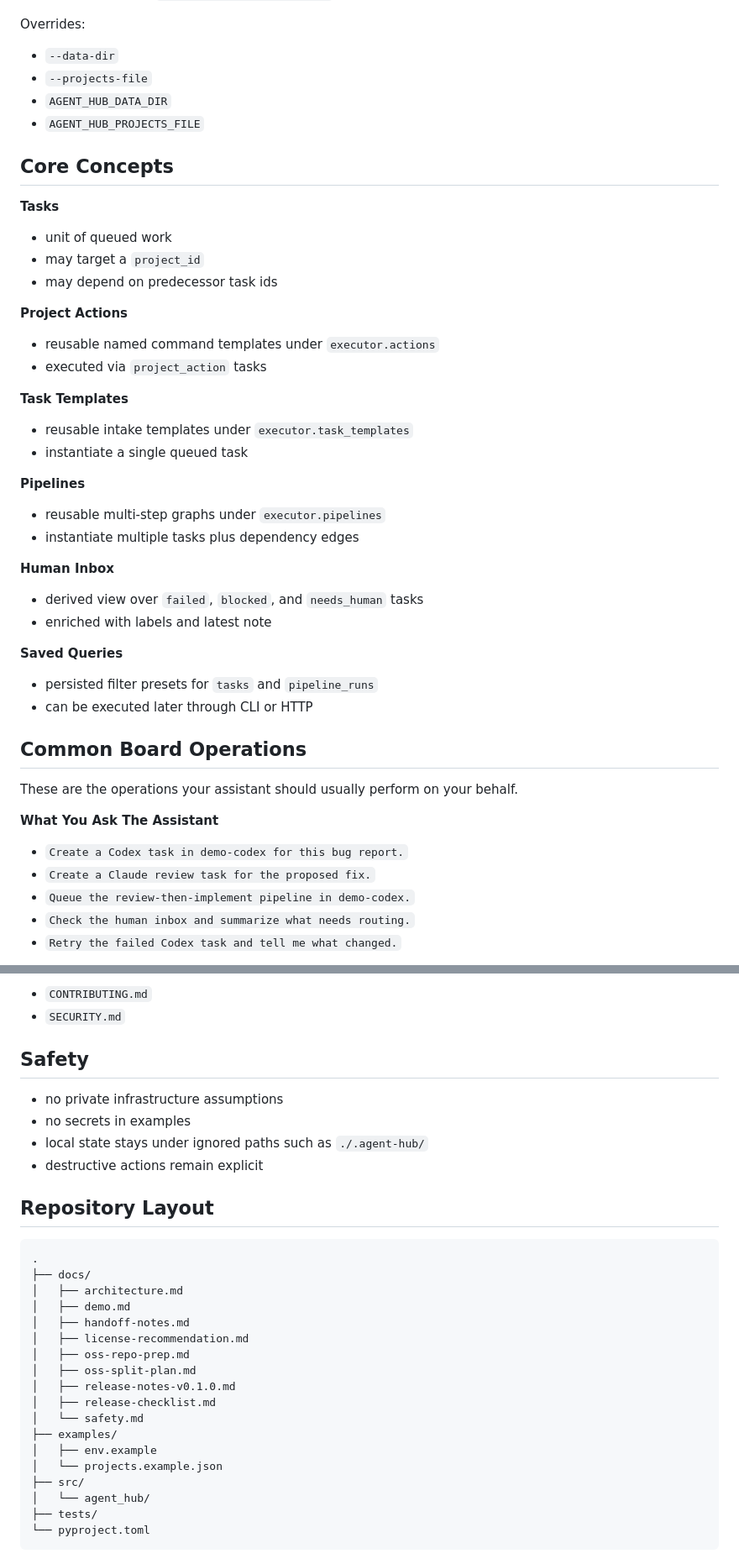
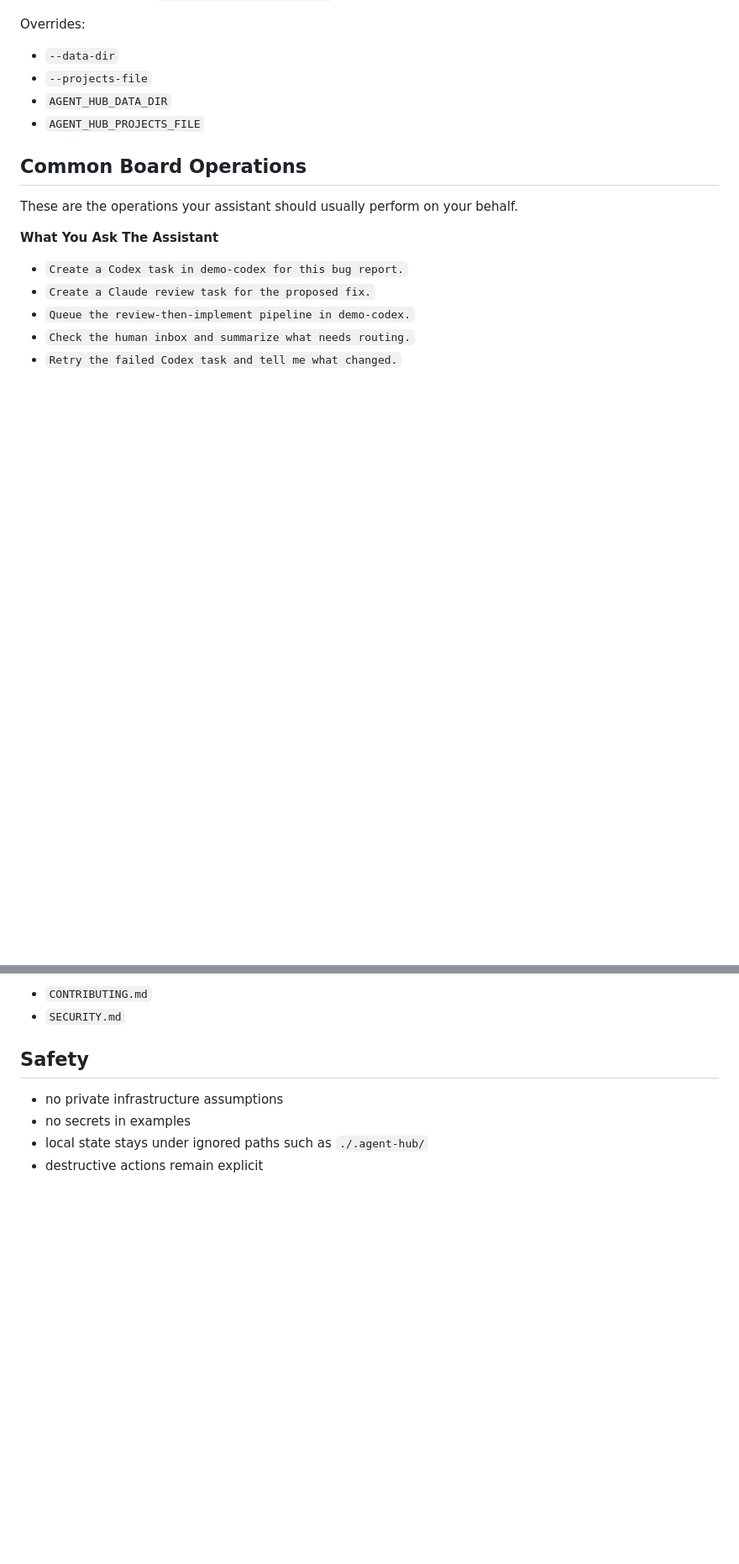
Before and after one commit to Dominic789654/agent-hub, a Markdown page: README.md, 2 parts joined by grey strips. Shown at 84% size. Drawn GitHub-style; blank space fills up the shorter version.

````diff
--- a/README.md
+++ b/README.md
@@ -152,33 +152,6 @@ Overrides:
 - `AGENT_HUB_DATA_DIR`
 - `AGENT_HUB_PROJECTS_FILE`
 
-## Core Concepts
-
-**Tasks**
-- unit of queued work
-- may target a `project_id`
-- may depend on predecessor task ids
-
-**Project Actions**
-- reusable named command templates under `executor.actions`
-- executed via `project_action` tasks
-
-**Task Templates**
-- reusable intake templates under `executor.task_templates`
-- instantiate a single queued task
-
-**Pipelines**
-- reusable multi-step graphs under `executor.pipelines`
-- instantiate multiple tasks plus dependency edges
-
-**Human Inbox**
-- derived view over `failed`, `blocked`, and `needs_human` tasks
-- enriched with labels and latest note
-
-**Saved Queries**
-- persisted filter presets for `tasks` and `pipeline_runs`
-- can be executed later through CLI or HTTP
-
 ## Common Board Operations
 
 These are the operations your assistant should usually perform on your behalf.
@@ -282,26 +212,3 @@ See:
 - no secrets in examples
 - local state stays under ignored paths such as `./.agent-hub/`
 - destructive actions remain explicit
-
-## Repository Layout
-
-```text
-.
-├── docs/
-│   ├── architecture.md
-│   ├── demo.md
-│   ├── handoff-notes.md
-│   ├── license-recommendation.md
-│   ├── oss-repo-prep.md
-│   ├── oss-split-plan.md
-│   ├── release-notes-v0.1.0.md
-│   ├── release-checklist.md
-│   └── safety.md
-├── examples/
-│   ├── env.example
-│   └── projects.example.json
-├── src/
-│   └── agent_hub/
-├── tests/
-└── pyproject.toml
-```
````
Also changed, not shown: other parts of README.md (+7 -50 lines).
